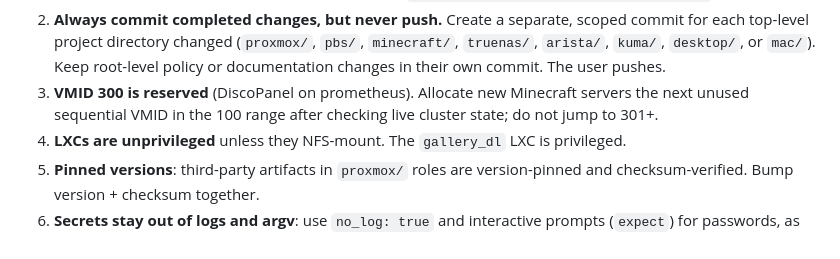
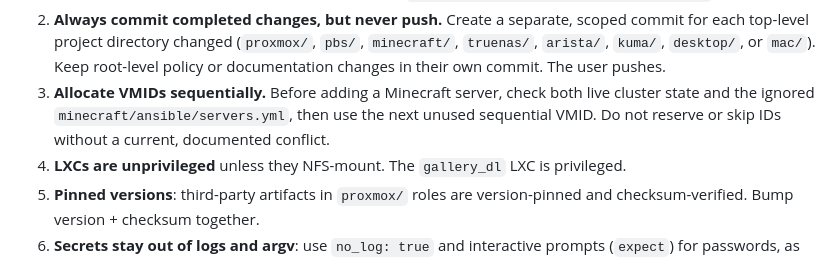
Before and after one commit to wbreiler/HomelabAnsible, a Markdown page: AGENTS.md, the part around the change. Rendered like a GitHub page.

Commit message:
docs: require sequential VMID allocation
Remove the obsolete VMID 300 reservation and require allocation from current live and desired state without arbitrary gaps.\n\nCo-Authored-By: Codex <codex@openai.com>

```diff
--- a/AGENTS.md
+++ b/AGENTS.md
@@ -66,9 +66,10 @@ exact action.
    `pbs/`, `minecraft/`, `truenas/`, `arista/`, `kuma/`, `desktop/`, or
    `mac/`). Keep root-level policy or documentation changes in their own
    commit. The user pushes.
-3. **VMID 300 is reserved** (DiscoPanel on prometheus). Allocate new Minecraft
-   servers the next unused sequential VMID in the 100 range after checking live
-   cluster state; do not jump to 301+.
+3. **Allocate VMIDs sequentially.** Before adding a Minecraft server, check
+   both live cluster state and the ignored `minecraft/ansible/servers.yml`, then
+   use the next unused sequential VMID. Do not reserve or skip IDs without a
+   current, documented conflict.
 4. **LXCs are unprivileged** unless they NFS-mount. The `gallery_dl` LXC is privileged.
 5. **Pinned versions**: third-party artifacts in `proxmox/` roles are
    version-pinned and checksum-verified. Bump version + checksum together.
```
